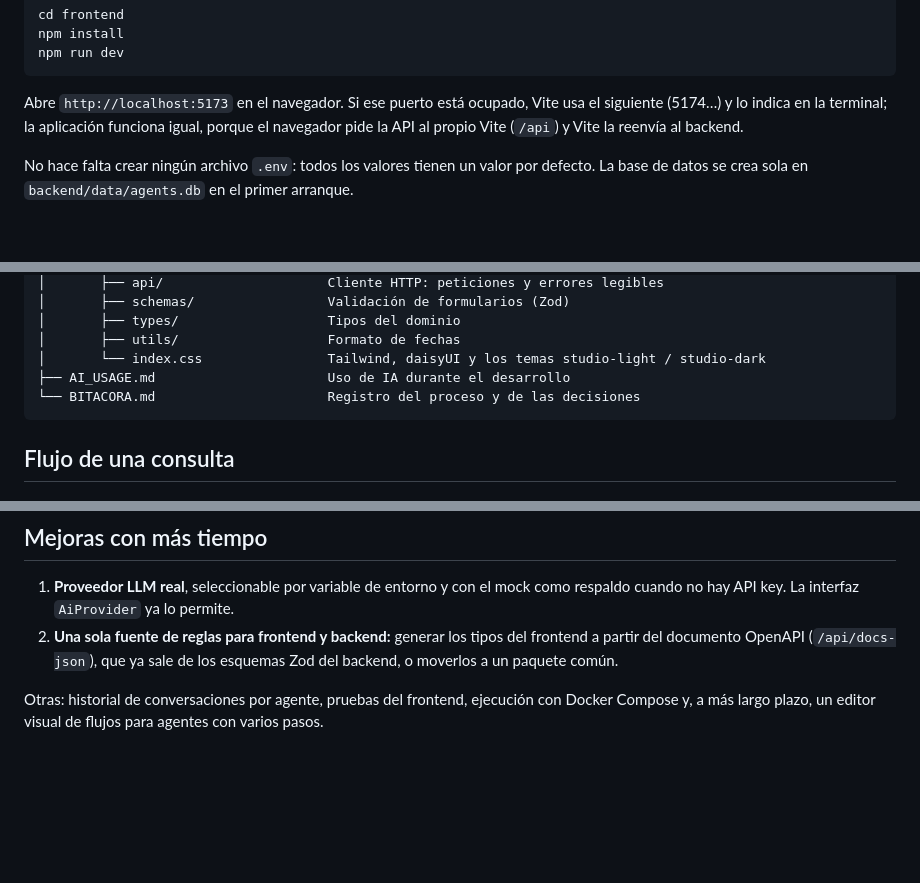
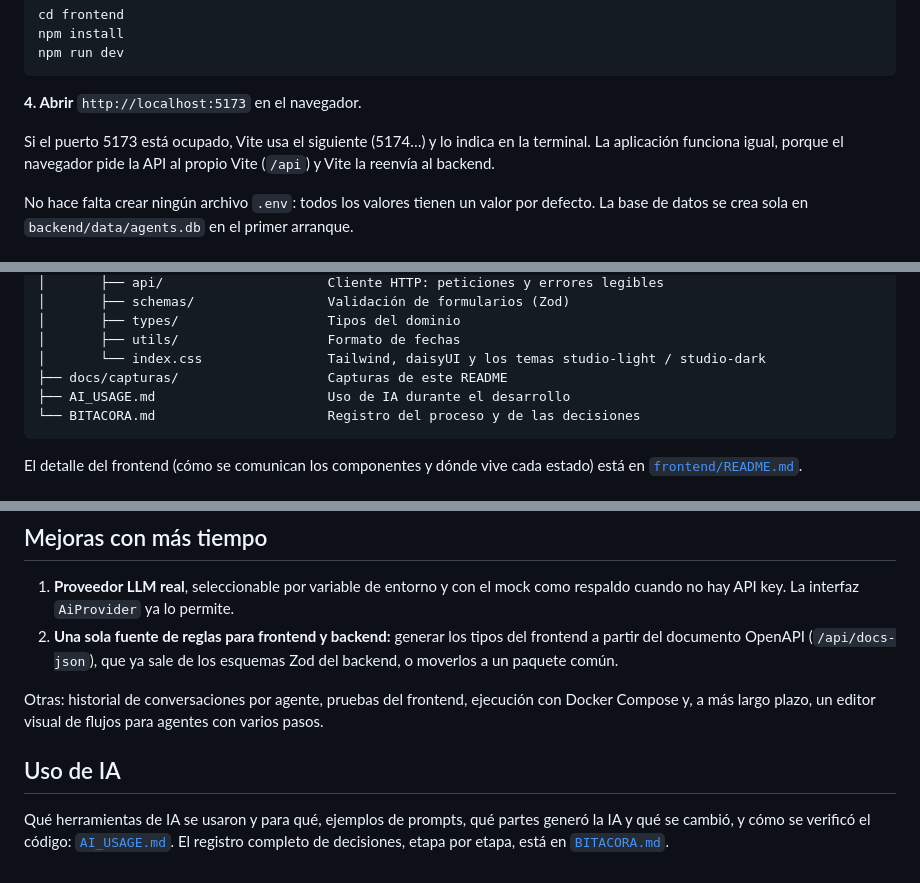
Before and after one commit to YouRobla/mini-agent-studio, a Markdown page: README.md, 3 parts joined by grey strips. GitHub-like rendering; blank space fills up the shorter version.

````diff
--- a/README.md
+++ b/README.md
@@ -34,9 +58,11 @@ npm install
 npm run dev
 ```
 
-Abre `http://localhost:5173` en el navegador. Si ese puerto está ocupado, Vite usa el
-siguiente (5174…) y lo indica en la terminal; la aplicación funciona igual, porque el
-navegador pide la API al propio Vite (`/api`) y Vite la reenvía al backend.
+**4. Abrir** `http://localhost:5173` en el navegador.
+
+Si el puerto 5173 está ocupado, Vite usa el siguiente (5174…) y lo indica en la terminal.
+La aplicación funciona igual, porque el navegador pide la API al propio Vite (`/api`) y
+Vite la reenvía al backend.
 
 No hace falta crear ningún archivo `.env`: todos los valores tienen un valor por defecto.
 La base de datos se crea sola en `backend/data/agents.db` en el primer arranque.
@@ -115,9 +155,11 @@ El botón de sol y luna de la barra superior alterna entre el tema claro y el os
 │       ├── types/                   Tipos del dominio
 │       ├── utils/                   Formato de fechas
 │       └── index.css                Tailwind, daisyUI y los temas studio-light / studio-dark
+├── docs/capturas/                   Capturas de este README
 ├── AI_USAGE.md                      Uso de IA durante el desarrollo
 └── BITACORA.md                      Registro del proceso y de las decisiones
 ```
 
-## Flujo de una consulta
+El detalle del frontend (cómo se comunican los componentes y dónde vive cada estado)
+está en [`frontend/README.md`](frontend/README.md).
 
@@ -358,3 +416,9 @@ razonamiento completo está en `BITACORA.md`.
 Otras: historial de conversaciones por agente, pruebas del
 frontend, ejecución con Docker Compose y, a más largo plazo, un editor visual de flujos
 para agentes con varios pasos.
+
+## Uso de IA
+
+Qué herramientas de IA se usaron y para qué, ejemplos de prompts, qué partes generó la IA
+y qué se cambió, y cómo se verificó el código: [`AI_USAGE.md`](AI_USAGE.md). El registro
+completo de decisiones, etapa por etapa, está en [`BITACORA.md`](BITACORA.md).
````
Also changed, not shown: other parts of README.md (+82 -28 lines), docs/capturas/01-agentes.png (added), docs/capturas/02-consultar.png (added), docs/capturas/03-validacion.png (added), docs/capturas/04-sin-conexion.png (added).
